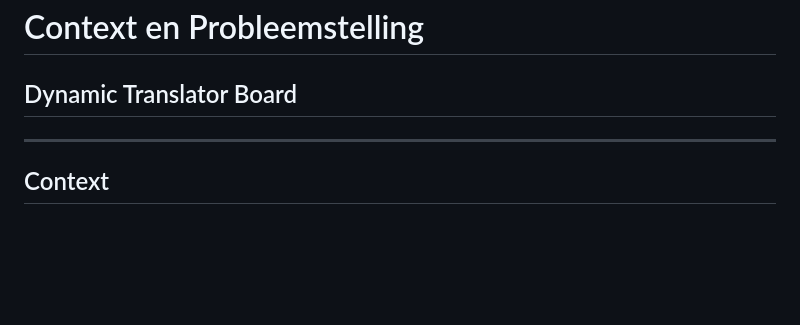
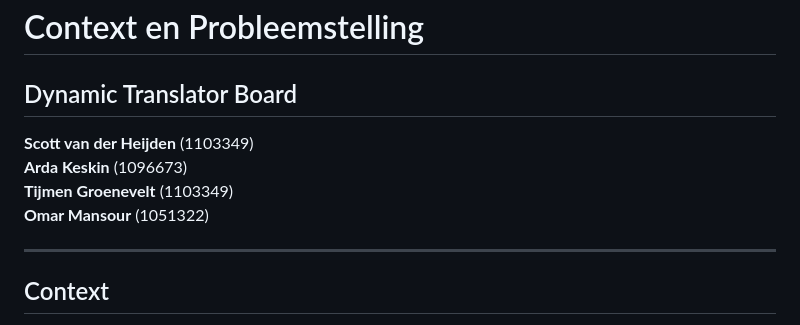
Before and after one commit to Sylvixor/Dynamic-Translator-Board, a Markdown page: MD/Probleemomschrijving.md, the part around the change. GitHub-like rendering; blank space fills up the shorter version.

```diff
--- a/MD/Probleemomschrijving.md
+++ b/MD/Probleemomschrijving.md
@@ -1,5 +1,11 @@
 # Context en Probleemstelling
 ## Dynamic Translator Board
+
+
+**Scott van der Heijden** (1103349)
+**Arda Keskin** (1096673)
+**Tijmen Groenevelt** (1103349)
+**Omar Mansour** (1051322)
 
 ---
 
```
